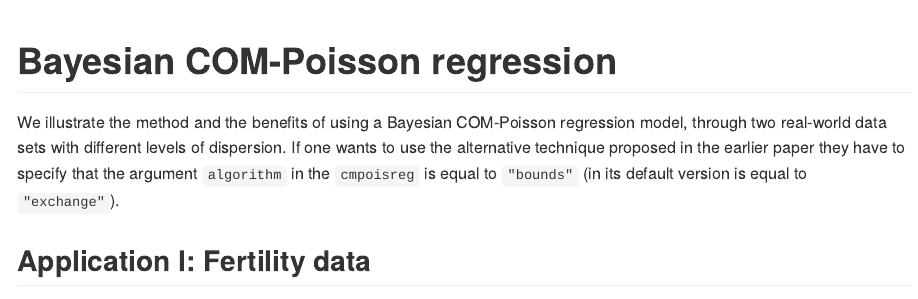
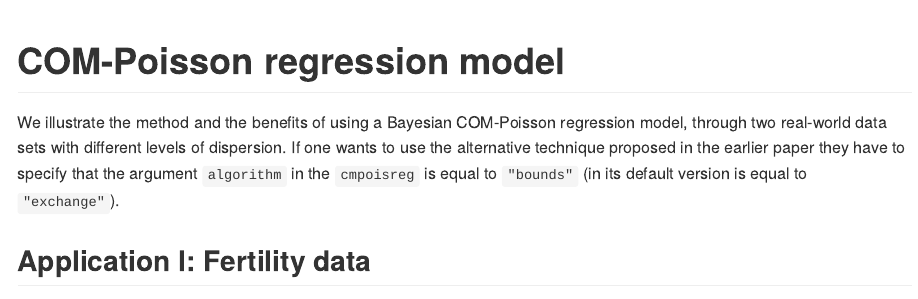
Before and after one commit to cchanialidis/combayes, an R Markdown document (README.Rmd): the page in a window 1100 px wide, from 2190 px down. Rendered offline with R 4.5, knitr and Pandoc, with nearby package versions; some code elsewhere in the file could not run offline; long lines of code are wrapped.

Commit message:
Removing math formulae from Rmd and md files

````diff
--- a/README.Rmd
+++ b/README.Rmd
@@ -5,8 +5,10 @@ date: "May 5, 2017"
 header-includes:
    - \usepackage{mathtools,amsmath,amsfonts,amssymb,amsthm}
 output:
-  md_document:
-    variant: markdown_github
+         #html_document:
+         #  keep_md: true
+   md_document:
+     variant: markdown_github
 ---
 
 
@@ -107,8 +96,20 @@ legend("topright", col=2:4, lty=1:3, c(expression(nu*"="*1),
 ```
 
 
-Bayesian COM-Poisson regression
+COM-Poisson regression model
 ===============================
+
+<!-- We consider the following COM-Poisson regression model: -->
+<!-- $$ -->
+<!--  \begin{align*} -->
+<!--  P(Y_i=y_i|\mu_i, \nu_i)&=\left(\frac{\mu_i^{y_i}}{y_{i}!}\right)^{\nu_i}\frac{1}{Z(\mu_i, \nu_i)},&&\\ -->
+<!--  \log{\mu_i}&= \hspace{0.3cm} \boldsymbol{x}_i^\intercal\boldsymbol{\beta} \Rightarrow&&  \mathbb{E}[Y_i]\approx  \exp{\{\boldsymbol{x}_i^\intercal\boldsymbol{\beta}\}},\\ -->
+<!--  \log{\nu_i}&= -\boldsymbol{x}_i^\intercal\boldsymbol{\delta} \Rightarrow&&  \mathbb{V}[Y_i]\approx   \exp{\{ \boldsymbol{x}_i^\intercal\boldsymbol{\beta}+\boldsymbol{x}_i^\intercal\boldsymbol{\delta}\}}, -->
+<!--   \end{align*} -->
+<!-- $$ -->
+<!-- where $Y$ is the dependent random variable being modelled, while $\boldsymbol{\beta}$ and $\boldsymbol{\delta}$ are the regression coefficients for the centering link function and the shape link function. Larger values of $\boldsymbol{\beta}$ and $\boldsymbol{\delta}$ can be translated to higher mean and higher variance for the response variable. As previously mentioned, the approximations on the mean and variance in are accurate when  $\mu$ and $\nu$ are not small (e.g. extreme overdispersion). -->
+
+
 
 We illustrate the method and the benefits of using a Bayesian COM-Poisson regression model, through two real-world data sets with different levels of dispersion. If one wants to use the alternative technique proposed in the earlier paper they have to specify that the argument `algorithm` in the `cmpoisreg` is equal to `"bounds"` (in its default version is equal to `"exchange"`).
 
````
Also changed, not shown: README.md, README.Rmd (23 more changed lines).
